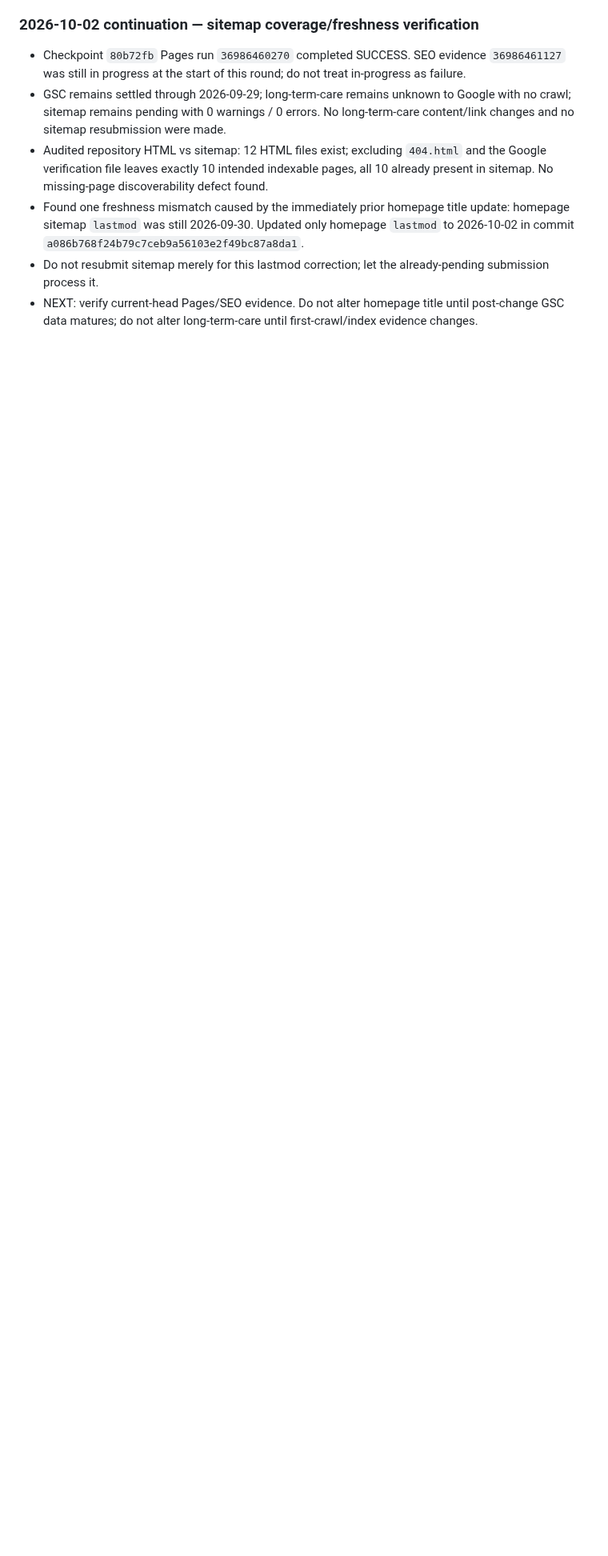
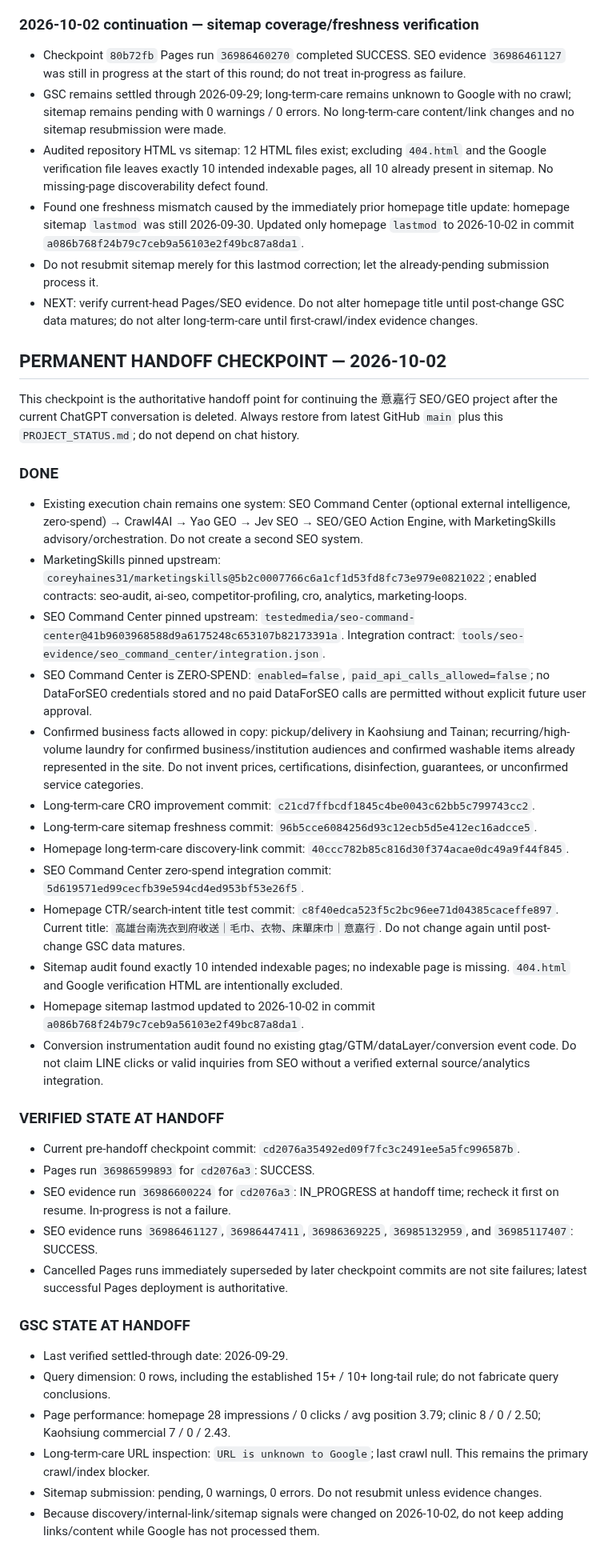
Before and after one commit to dsf430-stack/myfirstproject, a Markdown page: PROJECT_STATUS.md, the part around one of its changes. Shown at 80% size. GitHub-like rendering; blank space fills up the shorter version.

Commit message:
chore: add permanent SEO GEO handoff checkpoint

```diff
--- a/PROJECT_STATUS.md
+++ b/PROJECT_STATUS.md
@@ -122,3 +122,42 @@
 - Found one freshness mismatch caused by the immediately prior homepage title update: homepage sitemap `lastmod` was still 2026-09-30. Updated only homepage `lastmod` to 2026-10-02 in commit `a086b768f24b79c7ceb9a56103e2f49bc87a8da1`.
 - Do not resubmit sitemap merely for this lastmod correction; let the already-pending submission process it.
 - NEXT: verify current-head Pages/SEO evidence. Do not alter homepage title until post-change GSC data matures; do not alter long-term-care until first-crawl/index evidence changes.
+
+
+## PERMANENT HANDOFF CHECKPOINT — 2026-10-02
+
+This checkpoint is the authoritative handoff point for continuing the 意嘉行 SEO/GEO project after the current ChatGPT conversation is deleted. Always restore from latest GitHub `main` plus this `PROJECT_STATUS.md`; do not depend on chat history.
+
+### DONE
+
+- Existing execution chain remains one system: SEO Command Center (optional external intelligence, zero-spend) → Crawl4AI → Yao GEO → Jev SEO → SEO/GEO Action Engine, with MarketingSkills advisory/orchestration. Do not create a second SEO system.
+- MarketingSkills pinned upstream: `coreyhaines31/marketingskills@5b2c0007766c6a1cf1d53fd8fc73e979e0821022`; enabled contracts: seo-audit, ai-seo, competitor-profiling, cro, analytics, marketing-loops.
+- SEO Command Center pinned upstream: `testedmedia/seo-command-center@41b9603968588d9a6175248c653107b82173391a`. Integration contract: `tools/seo-evidence/seo_command_center/integration.json`.
+- SEO Command Center is ZERO-SPEND: `enabled=false`, `paid_api_calls_allowed=false`; no DataForSEO credentials stored and no paid DataForSEO calls are permitted without explicit future user approval.
+- Confirmed business facts allowed in copy: pickup/delivery in Kaohsiung and Tainan; recurring/high-volume laundry for confirmed business/institution audiences and confirmed washable items already represented in the site. Do not invent prices, certifications, disinfection, guarantees, or unconfirmed service categories.
+- Long-term-care CRO improvement commit: `c21cd7ffbcdf1845c4be0043c62bb5c799743cc2`.
+- Long-term-care sitemap freshness commit: `96b5cce6084256d93c12ecb5d5e412ec16adcce5`.
+- Homepage long-term-care discovery-link commit: `40ccc782b85c816d30f374acae0dc49a9f44f845`.
+- SEO Command Center zero-spend integration commit: `5d619571ed99cecfb39e594cd4ed953bf53e26f5`.
+- Homepage CTR/search-intent title test commit: `c8f40edca523f5c2bc96ee71d04385caceffe897`. Current title: `高雄台南洗衣到府收送｜毛巾、衣物、床單床巾｜意嘉行`. Do not change again until post-change GSC data matures.
+- Sitemap audit found exactly 10 intended indexable pages; no indexable page is missing. `404.html` and Google verification HTML are intentionally excluded.
+- Homepage sitemap lastmod updated to 2026-10-02 in commit `a086b768f24b79c7ceb9a56103e2f49bc87a8da1`.
+- Conversion instrumentation audit found no existing gtag/GTM/dataLayer/conversion event code. Do not claim LINE clicks or valid inquiries from SEO without a verified external source/analytics integration.
+
+### VERIFIED STATE AT HANDOFF
+
+- Current pre-handoff checkpoint commit: `cd2076a35492ed09f7fc3c2491ee5a5fc996587b`.
+- Pages run `36986599893` for `cd2076a3`: SUCCESS.
+- SEO evidence run `36986600224` for `cd2076a3`: IN_PROGRESS at handoff time; recheck it first on resume. In-progress is not a failure.
+- SEO evidence runs `36986461127`, `36986447411`, `36986369225`, `36985132959`, and `36985117407`: SUCCESS.
+- Cancelled Pages runs immediately superseded by later checkpoint commits are not site failures; latest successful Pages deployment is authoritative.
+
+### GSC STATE AT HANDOFF
+
+- Last verified settled-through date: 2026-09-29.
+- Query dimension: 0 rows, including the established 15+ / 10+ long-tail rule; do not fabricate query conclusions.
+- Page performance: homepage 28 impressions / 0 clicks / avg position 3.79; clinic 8 / 0 / 2.50; Kaohsiung commercial 7 / 0 / 2.43.
+- Long-term-care URL inspection: `URL is unknown to Google`; last crawl null. This remains the primary crawl/index blocker.
+- Sitemap submission: pending, 0 warnings, 0 errors. Do not resubmit unless evidence changes.
+- Because discovery/internal-link/sitemap signals were changed on 2026-10-02, do not keep adding links/content while Google has not processed them.
+
```
Also changed, not shown: other parts of PROJECT_STATUS.md (+23 -0 lines).
